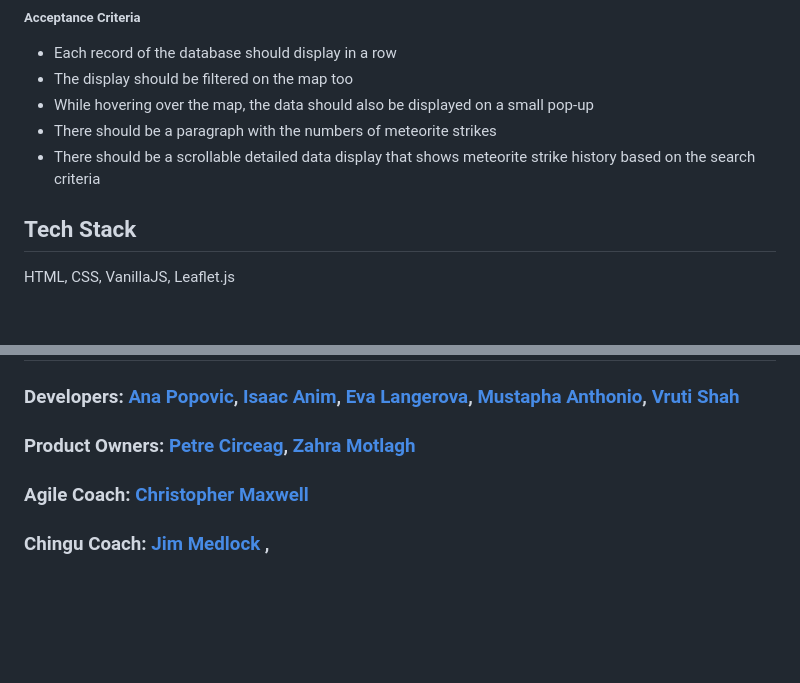
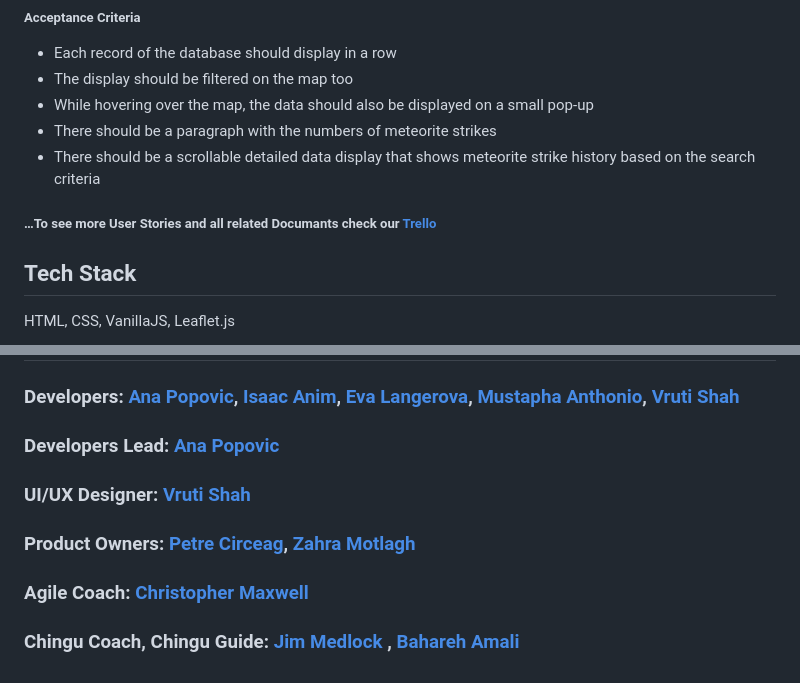
Before and after one commit to chingu-voyages/v45-tier1-team-03, a Markdown page: README.md, 2 parts joined by grey strips. GitHub-like rendering; blank space fills up the shorter version.

```diff
--- a/README.md
+++ b/README.md
@@ -59,6 +59,10 @@ So that I can clearly see the resulted data
 - While hovering over the map, the data should also be displayed on a small pop-up
 - There should be a paragraph with the numbers of meteorite strikes
 - There should be a scrollable detailed data display that shows meteorite strike history based on the search criteria
+
+##### …To see more User Stories and all related Documants check our [Trello](https://trello.com/b/SAvvNjHT/fireball)
+
+
 
 ## Tech Stack
 
@@ -106,6 +110,8 @@ Only updated from the development branch Pull Requests. This branch always refle
 ## team
 
 ### Developers: [Ana Popovic](https://www.linkedin.com/in/franecode/), [Isaac Anim](https://www.linkedin.com/in/yawcoder/), [Eva Langerova](https://www.linkedin.com/in/eva-langerova-61059027a/), [Mustapha Anthonio](https://www.linkedin.com/in/mustapha-anthonio/), [Vruti Shah](https://www.linkedin.com/in/vruti-shah-29a393130/)
-### Product Owners: [Petre Circeag](https://www.linkedin.com/in/petre-circeag/), [Zahra Motlagh](https://www.linkedin.com/in/zahra-motlagh/)
-### Agile Coach: [Christopher Maxwell](https://www.linkedin.com/in/christopher-maxwell-a59603240/)
-### Chingu Coach: [Jim Medlock ](https://www.linkedin.com/in/jdmedlock/),
+###  Developers Lead: [Ana Popovic](https://www.linkedin.com/in/franecode/)
+###  UI/UX Designer: [Vruti Shah](https://www.linkedin.com/in/vruti-shah-29a393130/)
+###  Product Owners: [Petre Circeag](https://www.linkedin.com/in/petre-circeag/), [Zahra Motlagh](https://www.linkedin.com/in/zahra-motlagh/)
+###  Agile Coach: [Christopher Maxwell](https://www.linkedin.com/in/christopher-maxwell-a59603240/)
+###  Chingu Coach, Chingu Guide: [Jim Medlock ](https://www.linkedin.com/in/jdmedlock/), [Bahareh Amali](https://www.linkedin.com/in/baharehamali/)
```
Also changed, not shown: other parts of README.md (+1 -1 lines).
